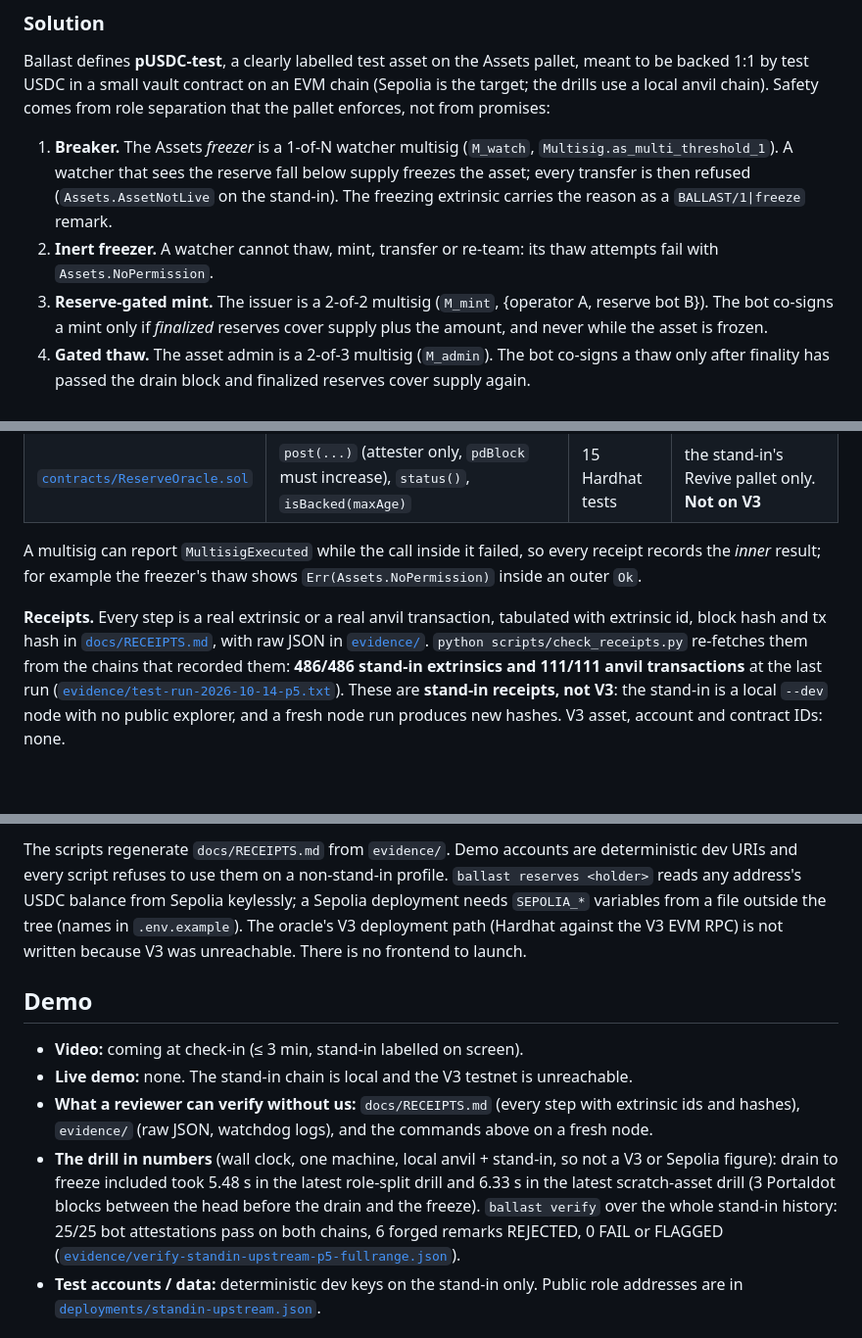
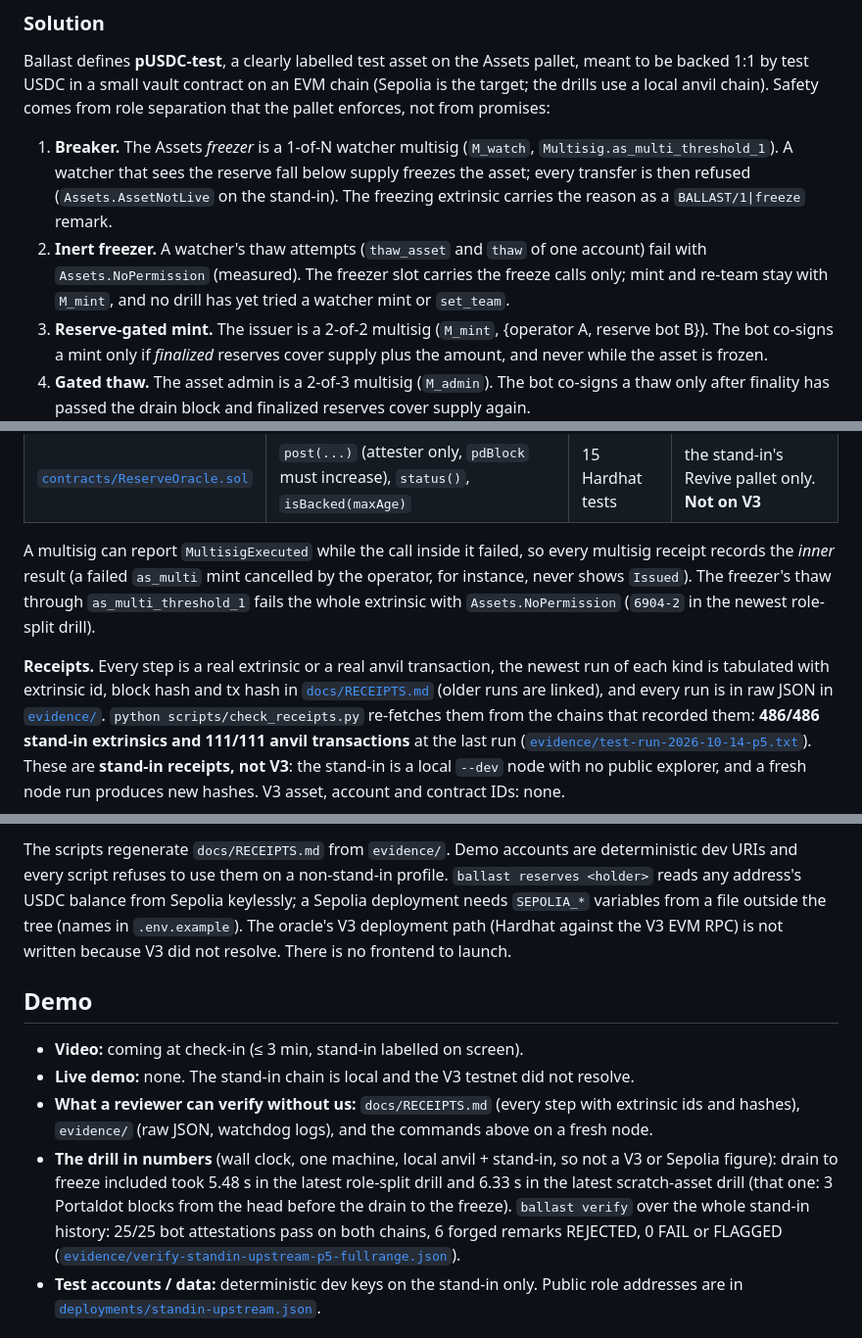
Before and after one commit to edycutjong/portaldot-hackathon-2026-ballast-edycu, a Markdown page: README.md, 3 parts joined by grey strips. Shown at 98% size. Drawn GitHub-style; blank space fills up the shorter version.

```diff
--- a/README.md
+++ b/README.md
@@ -39,7 +39,8 @@ enforces, not from promises:
 1. **Breaker.** The Assets *freezer* is a 1-of-N watcher multisig (`M_watch`, `Multisig.as_multi_threshold_1`). A watcher that sees the
    reserve fall below supply freezes the asset; every transfer is then refused (`Assets.AssetNotLive` on the stand-in). The freezing
    extrinsic carries the reason as a `BALLAST/1|freeze` remark.
-2. **Inert freezer.** A watcher cannot thaw, mint, transfer or re-team: its thaw attempts fail with `Assets.NoPermission`.
+2. **Inert freezer.** A watcher's thaw attempts (`thaw_asset` and `thaw` of one account) fail with `Assets.NoPermission` (measured). The freezer slot carries the freeze
+   calls only; mint and re-team stay with `M_mint`, and no drill has yet tried a watcher mint or `set_team`.
 3. **Reserve-gated mint.** The issuer is a 2-of-2 multisig (`M_mint`, {operator A, reserve bot B}). The bot co-signs a mint only if
    *finalized* reserves cover supply plus the amount, and never while the asset is frozen.
 4. **Gated thaw.** The asset admin is a 2-of-3 multisig (`M_admin`). The bot co-signs a thaw only after finality has passed the drain block
@@ -139,11 +140,12 @@ Enforcement is **pallet-native**. The two Solidity contracts (`contracts/`) are
 | [`contracts/ReserveVault.sol`](contracts/ReserveVault.sol) | `reserves()`, `release(to, amount, redeemId)` (owner only, emits `Released`), `transferOwnership` | 20 Foundry tests | local anvil (chain id 31337) only. **Not on Sepolia** |
 | [`contracts/ReserveOracle.sol`](contracts/ReserveOracle.sol) | `post(...)` (attester only, `pdBlock` must increase), `status()`, `isBacked(maxAge)` | 15 Hardhat tests | the stand-in's Revive pallet only. **Not on V3** |
 
-A multisig can report `MultisigExecuted` while the call inside it failed, so every receipt records the *inner* result; for example the freezer's
-thaw shows `Err(Assets.NoPermission)` inside an outer `Ok`.
+A multisig can report `MultisigExecuted` while the call inside it failed, so every multisig receipt records the *inner* result (a failed
+`as_multi` mint cancelled by the operator, for instance, never shows `Issued`). The freezer's thaw through `as_multi_threshold_1` fails the whole
+extrinsic with `Assets.NoPermission` (`6904-2` in the newest role-split drill).
 
-**Receipts.** Every step is a real extrinsic or a real anvil transaction, tabulated with extrinsic id, block hash and tx hash in
-[`docs/RECEIPTS.md`](docs/RECEIPTS.md), with raw JSON in [`evidence/`](evidence/). `python scripts/check_receipts.py` re-fetches them from the
+**Receipts.** Every step is a real extrinsic or a real anvil transaction, the newest run of each kind is tabulated with extrinsic id, block hash and tx hash in
+[`docs/RECEIPTS.md`](docs/RECEIPTS.md) (older runs are linked), and every run is in raw JSON in [`evidence/`](evidence/). `python scripts/check_receipts.py` re-fetches them from the
 chains that recorded them: **486/486 stand-in extrinsics and 111/111 anvil transactions** at the last run
 ([`evidence/test-run-2026-10-14-p5.txt`](evidence/test-run-2026-10-14-p5.txt)). These are **stand-in receipts, not V3**: the stand-in is a local
 `--dev` node with no public explorer, and a fresh node run produces new hashes. V3 asset, account and contract IDs: none.
@@ -192,17 +194,17 @@ scripts/standin_node.sh stop; scripts/anvil_local.sh stop
 The scripts regenerate `docs/RECEIPTS.md` from `evidence/`. Demo accounts are deterministic dev URIs and every script refuses to use them on a
 non-stand-in profile. `ballast reserves <holder>` reads any address's USDC balance from Sepolia keylessly; a Sepolia deployment needs
 `SEPOLIA_*` variables from a file outside the tree (names in `.env.example`). The oracle's V3 deployment path (Hardhat against the V3 EVM RPC)
-is not written because V3 was unreachable. There is no frontend to launch.
+is not written because V3 did not resolve. There is no frontend to launch.
 
 ## Demo
 
 - **Video:** coming at check-in (≤ 3 min, stand-in labelled on screen).
-- **Live demo:** none. The stand-in chain is local and the V3 testnet is unreachable.
+- **Live demo:** none. The stand-in chain is local and the V3 testnet did not resolve.
 - **What a reviewer can verify without us:** `docs/RECEIPTS.md` (every step with extrinsic ids and hashes), `evidence/` (raw JSON, watchdog logs),
   and the commands above on a fresh node.
 - **The drill in numbers** (wall clock, one machine, local anvil + stand-in, so not a V3 or Sepolia figure):
-  drain to freeze included took 5.48 s in the latest role-split drill and 6.33 s in the latest scratch-asset drill (3 Portaldot blocks between
-  the head before the drain and the freeze). `ballast verify` over the whole stand-in history: 25/25 bot attestations pass on both chains, 6 forged
+  drain to freeze included took 5.48 s in the latest role-split drill and 6.33 s in the latest scratch-asset drill (that one: 3 Portaldot blocks from
+  the head before the drain to the freeze). `ballast verify` over the whole stand-in history: 25/25 bot attestations pass on both chains, 6 forged
   remarks REJECTED, 0 FAIL or FLAGGED ([`evidence/verify-standin-upstream-p5-fullrange.json`](evidence/verify-standin-upstream-p5-fullrange.json)).
 - **Test accounts / data:** deterministic dev keys on the stand-in only. Public role addresses are in
   [`deployments/standin-upstream.json`](deployments/standin-upstream.json).
```
Also changed, not shown: other parts of README.md (+4 -3 lines), ARCHITECTURE.md (+6 -6 lines).
